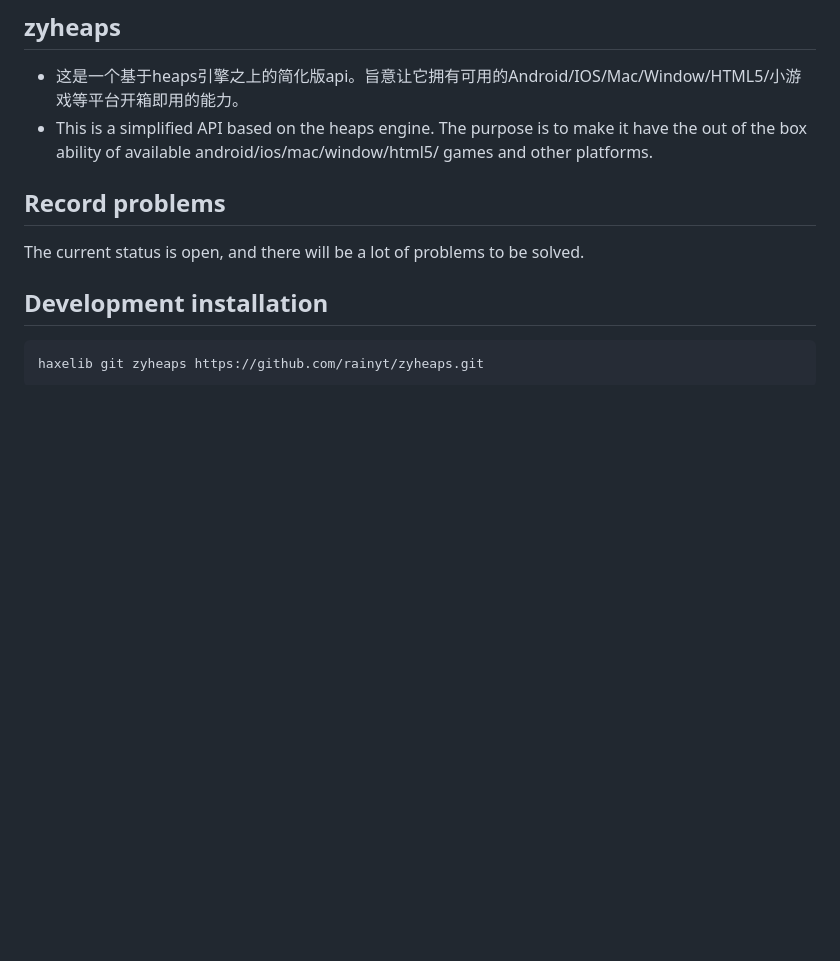
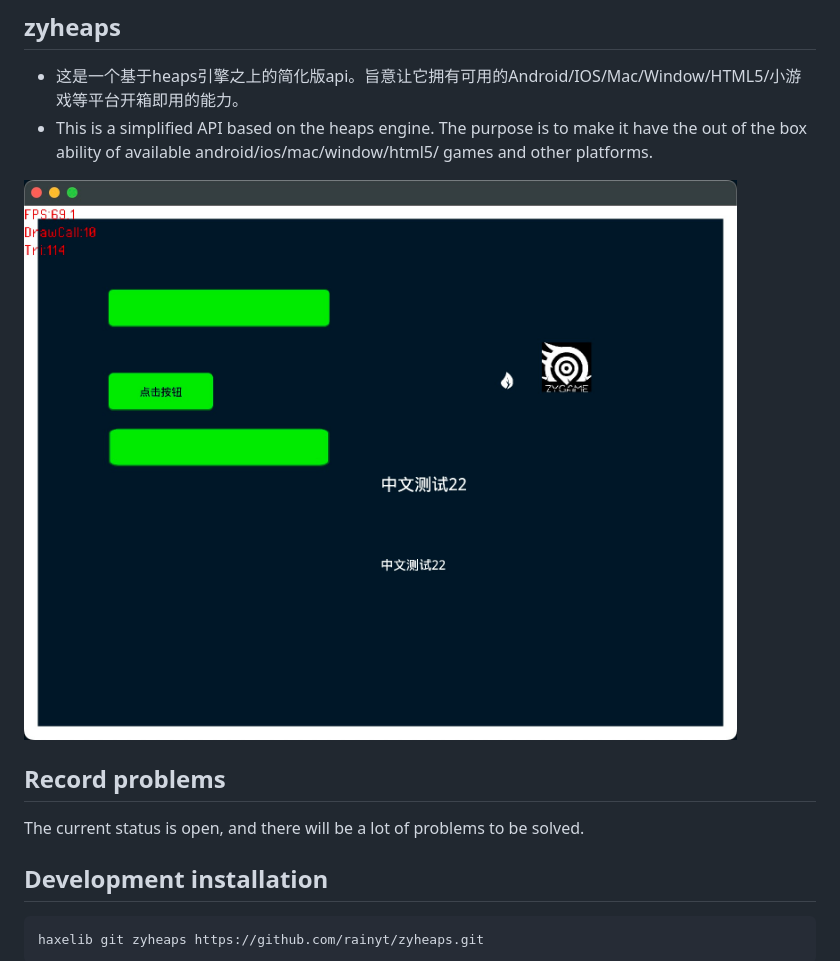
Before and after one commit to rainyt/zyheaps, a Markdown page: README.md, the part around the change. Rendered like a GitHub page; pictures changed too: example.png (added); blank space fills up the shorter version.

Commit message:
同步例子图

```diff
--- a/README.md
+++ b/README.md
@@ -1,6 +1,8 @@
 ## zyheaps
 - 这是一个基于heaps引擎之上的简化版api。旨意让它拥有可用的Android/IOS/Mac/Window/HTML5/小游戏等平台开箱即用的能力。
 - This is a simplified API based on the heaps engine. The purpose is to make it have the out of the box ability of available android/ios/mac/window/html5/ games and other platforms.
+
+![Example](example.png)
 
 ## Record problems
 The current status is open, and there will be a lot of problems to be solved.
```
Also changed, not shown: 2 other files.
